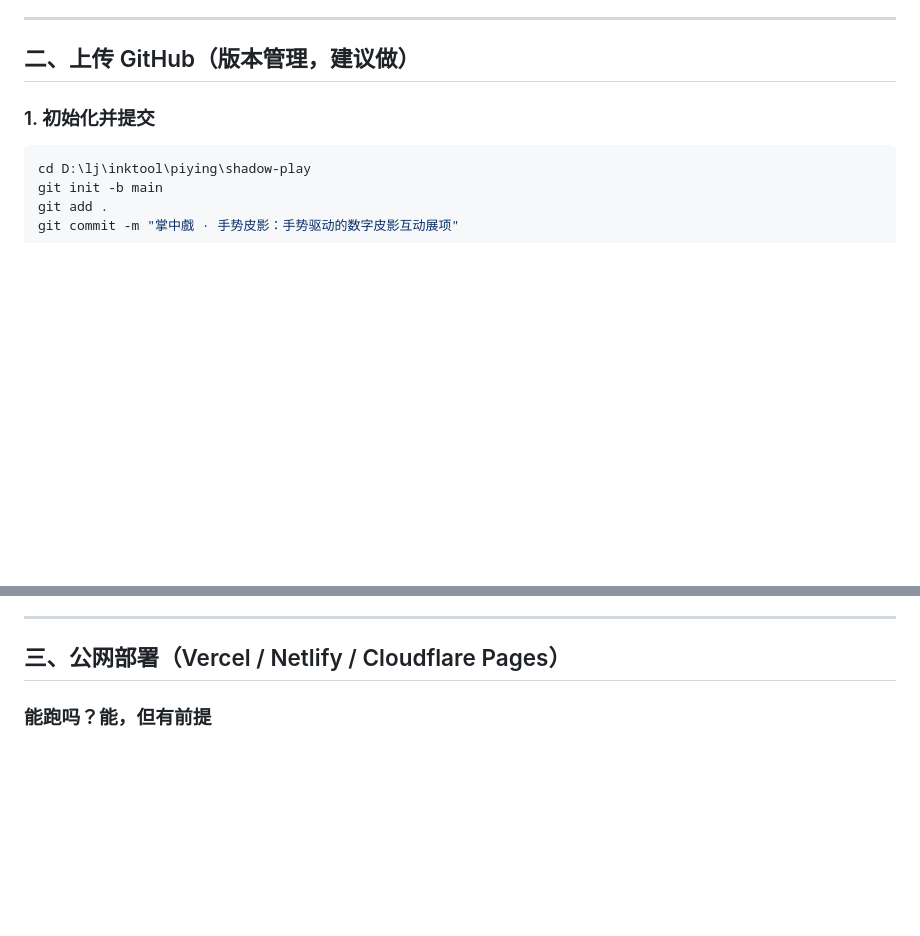
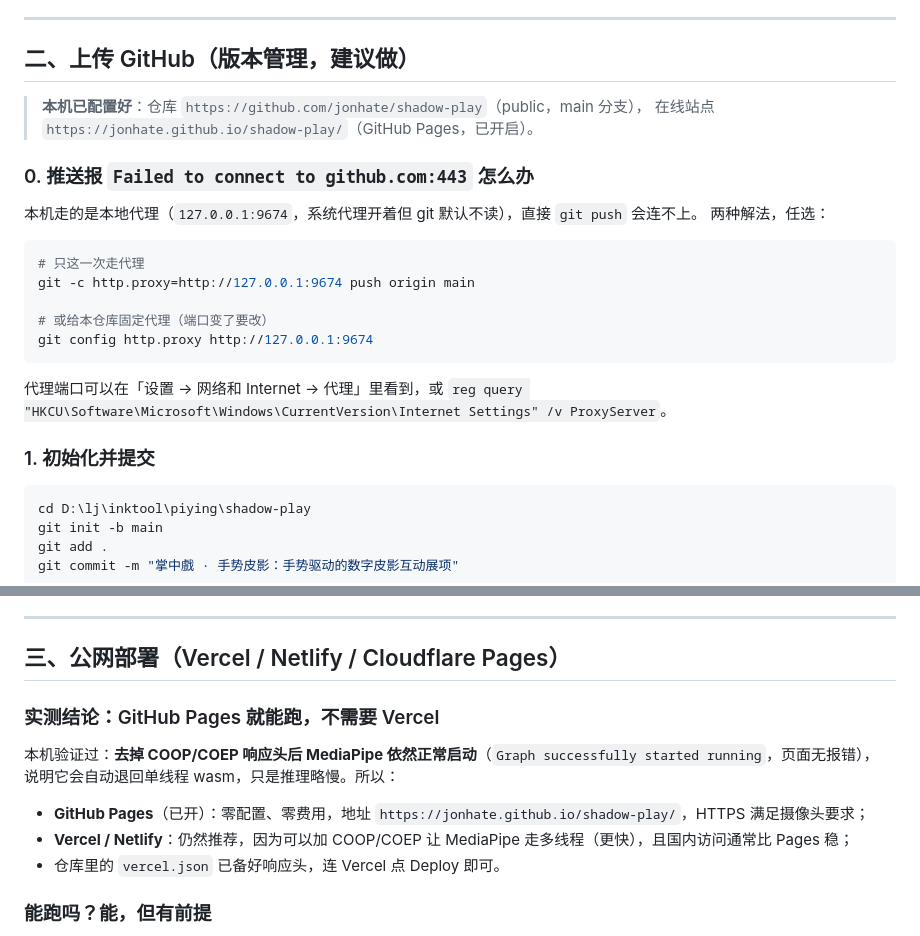
Before and after one commit to jonhate/shadow-play, a Markdown page: docs/部署与开源.md, 2 parts joined by grey strips. Drawn GitHub-style; blank space fills up the shorter version.

Commit message:
docs: 补代理推送与 GitHub Pages 实测结论

````diff
--- a/docs/部署与开源.md
+++ b/docs/部署与开源.md
@@ -23,6 +23,24 @@
 ---
 
 ## 二、上传 GitHub（版本管理，建议做）
+
+> **本机已配置好**：仓库 `https://github.com/jonhate/shadow-play`（public，main 分支），
+> 在线站点 `https://jonhate.github.io/shadow-play/`（GitHub Pages，已开启）。
+
+### 0. 推送报 `Failed to connect to github.com:443` 怎么办
+
+本机走的是本地代理（`127.0.0.1:9674`，系统代理开着但 git 默认不读），直接 `git push` 会连不上。
+两种解法，任选：
+
+```bash
+# 只这一次走代理
+git -c http.proxy=http://127.0.0.1:9674 push origin main
+
+# 或给本仓库固定代理（端口变了要改）
+git config http.proxy http://127.0.0.1:9674
+```
+
+代理端口可以在「设置 → 网络和 Internet → 代理」里看到，或 `reg query "HKCU\Software\Microsoft\Windows\CurrentVersion\Internet Settings" /v ProxyServer`。
 
 ### 1. 初始化并提交
 
@@ -69,6 +87,15 @@ git push -u origin main
 ---
 
 ## 三、公网部署（Vercel / Netlify / Cloudflare Pages）
+
+### 实测结论：GitHub Pages 就能跑，不需要 Vercel
+
+本机验证过：**去掉 COOP/COEP 响应头后 MediaPipe 依然正常启动**（`Graph successfully started running`，页面无报错），
+说明它会自动退回单线程 wasm，只是推理略慢。所以：
+
+- **GitHub Pages**（已开）：零配置、零费用，地址 `https://jonhate.github.io/shadow-play/`，HTTPS 满足摄像头要求；
+- **Vercel / Netlify**：仍然推荐，因为可以加 COOP/COEP 让 MediaPipe 走多线程（更快），且国内访问通常比 Pages 稳；
+- 仓库里的 `vercel.json` 已备好响应头，连 Vercel 点 Deploy 即可。
 
 ### 能跑吗？能，但有前提
 
````
